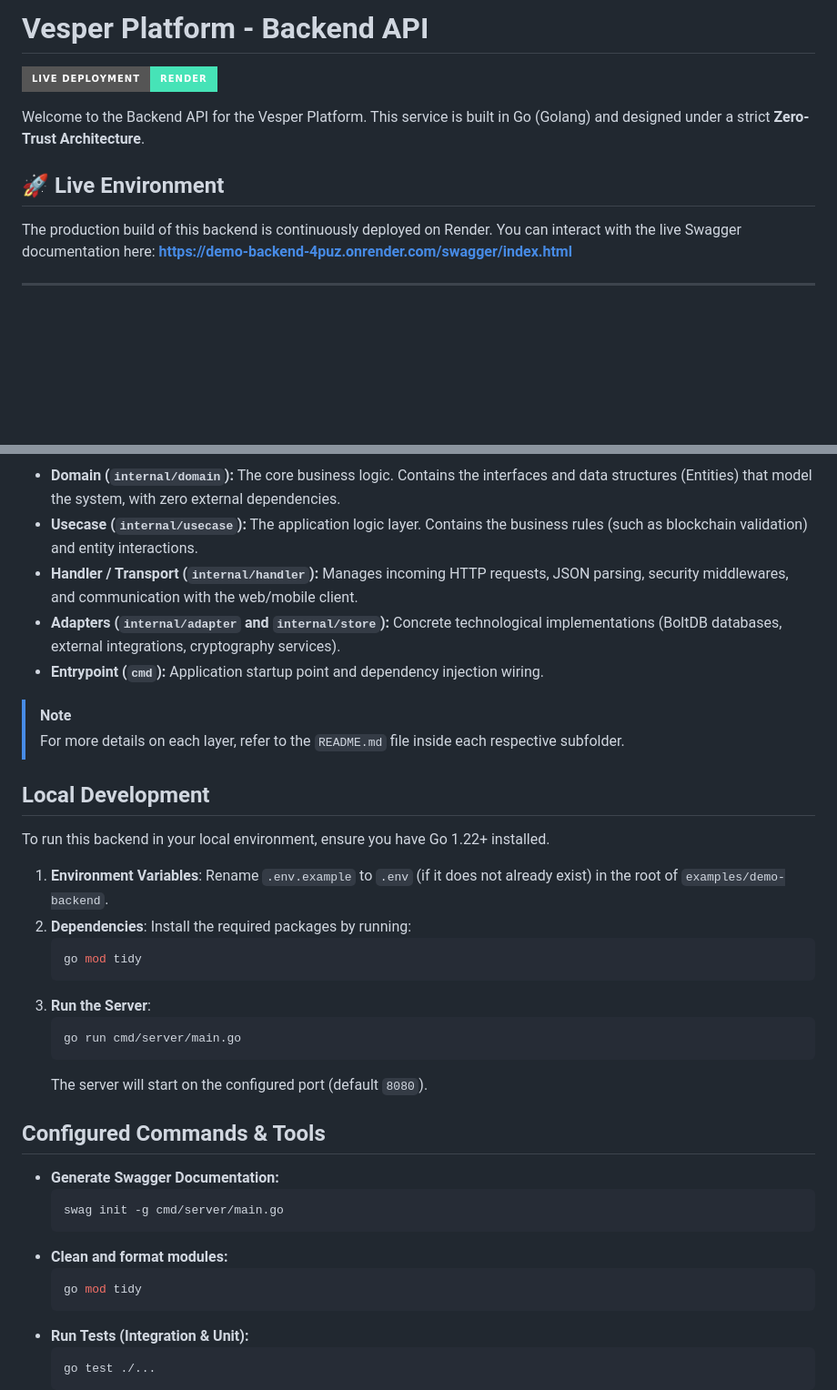
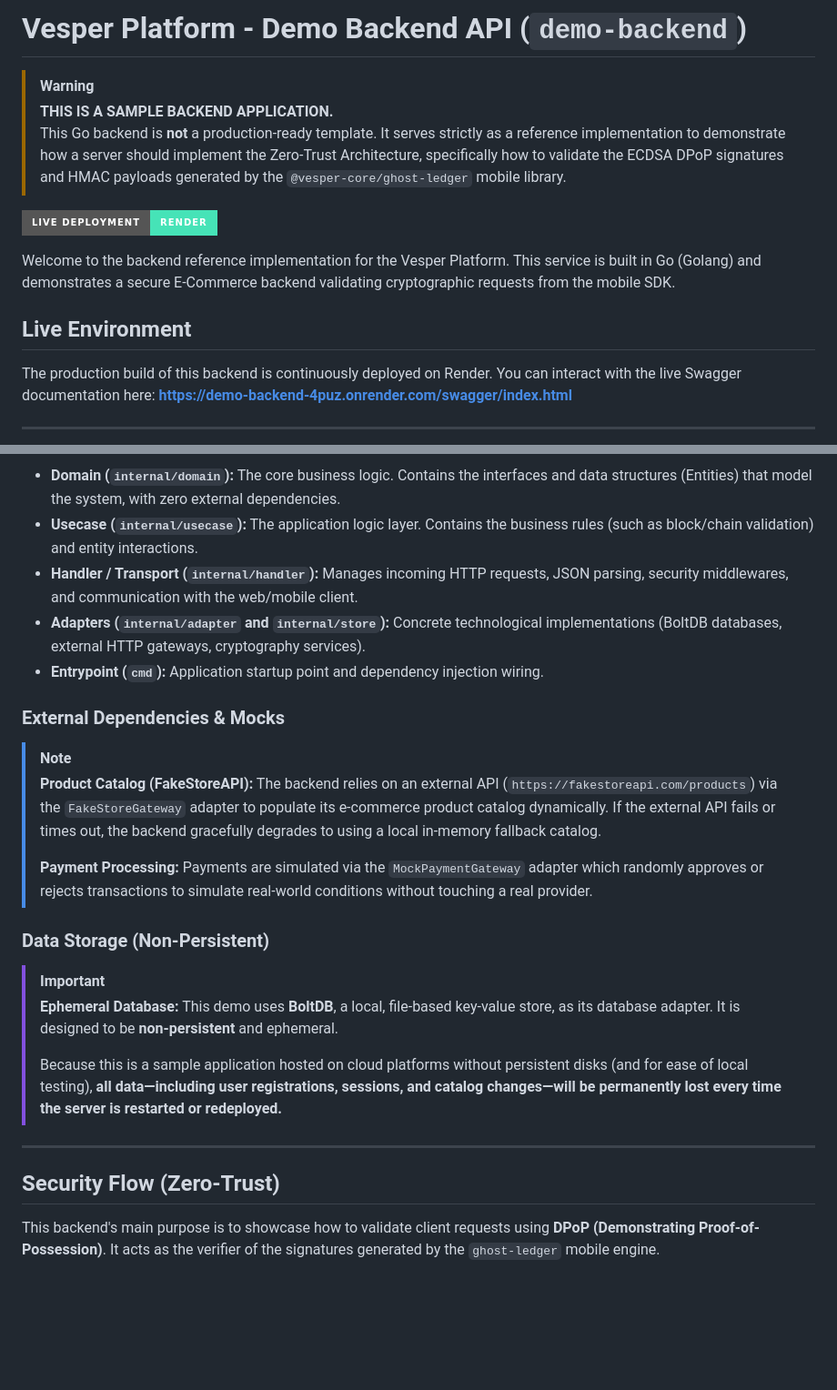
Before and after one commit to ChristianPastenC/vesper-platform, a Markdown page: examples/demo-backend/README.md, 2 parts joined by grey strips. Shown at 91% size. GitHub-like rendering; badges without logos; blank space fills up the shorter version.

````diff
--- a/examples/demo-backend/README.md
+++ b/examples/demo-backend/README.md
@@ -1,10 +1,14 @@
-# Vesper Platform - Backend API
+# Vesper Platform - Demo Backend API (`demo-backend`)
+
+> [!WARNING]
+> **THIS IS A SAMPLE BACKEND APPLICATION.**
+> This Go backend is **not** a production-ready template. It serves strictly as a reference implementation to demonstrate how a server should implement the Zero-Trust Architecture, specifically how to validate the ECDSA DPoP signatures and HMAC payloads generated by the `@vesper-core/ghost-ledger` mobile library.
 
 [![Demo Backend Deployment](https://img.shields.io/badge/Live_Deployment-Render-46E3B7?style=for-the-badge&logo=render)](https://demo-backend-4puz.onrender.com/)
 
-Welcome to the Backend API for the Vesper Platform. This service is built in Go (Golang) and designed under a strict **Zero-Trust Architecture**.
+Welcome to the backend reference implementation for the Vesper Platform. This service is built in Go (Golang) and demonstrates a secure E-Commerce backend validating cryptographic requests from the mobile SDK.
 
-## 🚀 Live Environment
+## Live Environment
 
 The production build of this backend is continuously deployed on Render. You can interact with the live Swagger documentation here:
 **[https://demo-backend-4puz.onrender.com/swagger/index.html](https://demo-backend-4puz.onrender.com/swagger/index.html)**
@@ -17,40 +37,27 @@ The API follows Clean Architecture principles, divided into discrete layers to m
 
 - **Domain (`internal/domain`):** The core business logic. Contains the interfaces and data structures (Entities) that model the system, with zero external dependencies.
-- **Usecase (`internal/usecase`):** The application logic layer. Contains the business rules (such as blockchain validation) and entity interactions.
+- **Usecase (`internal/usecase`):** The application logic layer. Contains the business rules (such as block/chain validation) and entity interactions.
 - **Handler / Transport (`internal/handler`):** Manages incoming HTTP requests, JSON parsing, security middlewares, and communication with the web/mobile client.
-- **Adapters (`internal/adapter` and `internal/store`):** Concrete technological implementations (BoltDB databases, external integrations, cryptography services).
+- **Adapters (`internal/adapter` and `internal/store`):** Concrete technological implementations (BoltDB databases, external HTTP gateways, cryptography services).
 - **Entrypoint (`cmd`):** Application startup point and dependency injection wiring.
 
+### External Dependencies & Mocks
+
 > [!NOTE]
-> For more details on each layer, refer to the `README.md` file inside each respective subfolder.
+> **Product Catalog (FakeStoreAPI):** The backend relies on an external API (`https://fakestoreapi.com/products`) via the `FakeStoreGateway` adapter to populate its e-commerce product catalog dynamically. If the external API fails or times out, the backend gracefully degrades to using a local in-memory fallback catalog.
+>
+> **Payment Processing:** Payments are simulated via the `MockPaymentGateway` adapter which randomly approves or rejects transactions to simulate real-world conditions without touching a real provider.
 
-## Local Development
+### Data Storage (Non-Persistent)
 
-To run this backend in your local environment, ensure you have Go 1.22+ installed.
+> [!IMPORTANT]
+> **Ephemeral Database:** This demo uses **BoltDB**, a local, file-based key-value store, as its database adapter. It is designed to be **non-persistent** and ephemeral.
+>
+> Because this is a sample application hosted on cloud platforms without persistent disks (and for ease of local testing), **all data—including user registrations, sessions, and catalog changes—will be permanently lost every time the server is restarted or redeployed.**
 
-1. **Environment Variables**: Rename `.env.example` to `.env` (if it does not already exist) in the root of `examples/demo-backend`.
-2. **Dependencies**: Install the required packages by running:
-   ```bash
-   go mod tidy
-   ```
-3. **Run the Server**:
-   ```bash
-   go run cmd/server/main.go
-   ```
-   The server will start on the configured port (default `8080`).
+---
 
-## Configured Commands & Tools
+## Security Flow (Zero-Trust)
 
-- **Generate Swagger Documentation:**
-  ```bash
-  swag init -g cmd/server/main.go
-  ```
-- **Clean and format modules:**
-  ```bash
-  go mod tidy
-  ```
-- **Run Tests (Integration & Unit):**
-  ```bash
-  go test ./...
-  ```
+This backend's main purpose is to showcase how to validate client requests using **DPoP (Demonstrating Proof-of-Possession)**. It acts as the verifier of the signatures generated by the `ghost-ledger` mobile engine.
 
````
Also changed, not shown: other parts of examples/demo-backend/README.md (+71 -6 lines).
